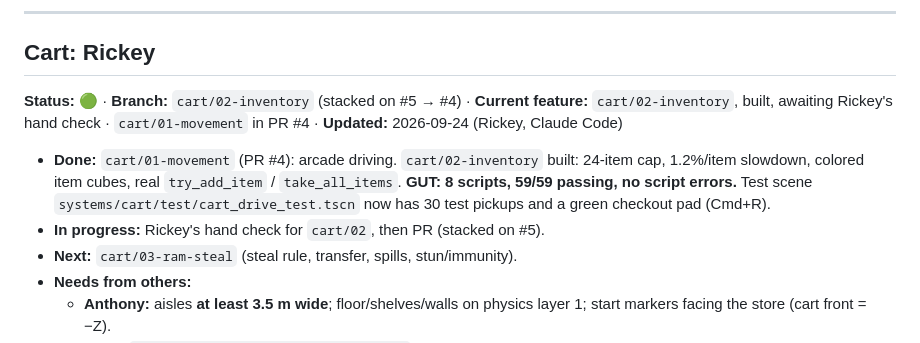
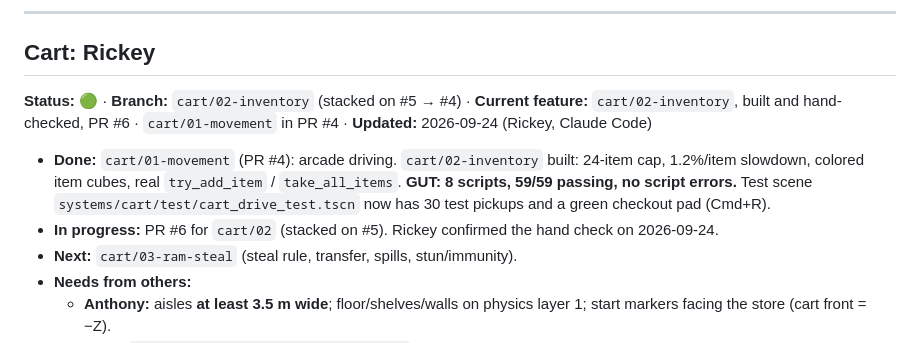
Before and after one commit to evanqjones/Comp440Project2, a Markdown page: docs/PROGRESS.md, the part around the change. GitHub-like rendering.

Commit message:
cart: record 02-inventory hand check and PR
Co-Authored-By: Claude Opus 5.5 <noreply@anthropic.com>

```diff
--- a/docs/PROGRESS.md
+++ b/docs/PROGRESS.md
@@ -61,10 +61,10 @@ _Updated 2026-09-23 by Rickey (Claude Code)_
 
 ## Cart: Rickey
 
-**Status:** 🟢 · **Branch:** `cart/02-inventory` (stacked on #5 → #4) · **Current feature:** `cart/02-inventory`, built, awaiting Rickey's hand check · `cart/01-movement` in PR #4 · **Updated:** 2026-09-24 (Rickey, Claude Code)
+**Status:** 🟢 · **Branch:** `cart/02-inventory` (stacked on #5 → #4) · **Current feature:** `cart/02-inventory`, built and hand-checked, PR #6 · `cart/01-movement` in PR #4 · **Updated:** 2026-09-24 (Rickey, Claude Code)
 
 - **Done:** `cart/01-movement` (PR #4): arcade driving. `cart/02-inventory` built: 24-item cap, 1.2%/item slowdown, colored item cubes, real `try_add_item` / `take_all_items`. **GUT: 8 scripts, 59/59 passing, no script errors.** Test scene `systems/cart/test/cart_drive_test.tscn` now has 30 test pickups and a green checkout pad (Cmd+R).
-- **In progress:** Rickey's hand check for `cart/02`, then PR (stacked on #5).
+- **In progress:** PR #6 for `cart/02` (stacked on #5). Rickey confirmed the hand check on 2026-09-24.
 - **Next:** `cart/03-ram-steal` (steal rule, transfer, spills, stun/immunity).
 - **Needs from others:**
   - **Anthony:** aisles **at least 3.5 m wide**; floor/shelves/walls on physics layer 1; start markers facing the store (cart front = −Z).
```
Also changed, not shown: 1 other file.
